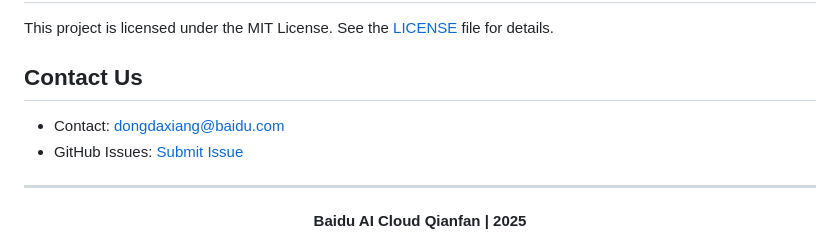
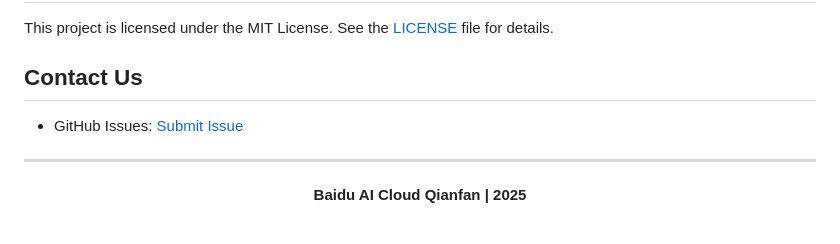
Before and after one commit to baidubce/Qianfan-VL, a Markdown page: README.md, the part around the change. Rendered like a GitHub page.

Commit message:
Refine the layout and content

```diff
--- a/README.md
+++ b/README.md
@@ -290,7 +290,6 @@ This project is licensed under the MIT License. See the [LICENSE](LICENSE) file
 
 ## Contact Us
 
-- Contact: dongdaxiang@baidu.com
 - GitHub Issues: [Submit Issue](https://github.com/baidubce/Qianfan-VL/issues)
 
 ---
```
